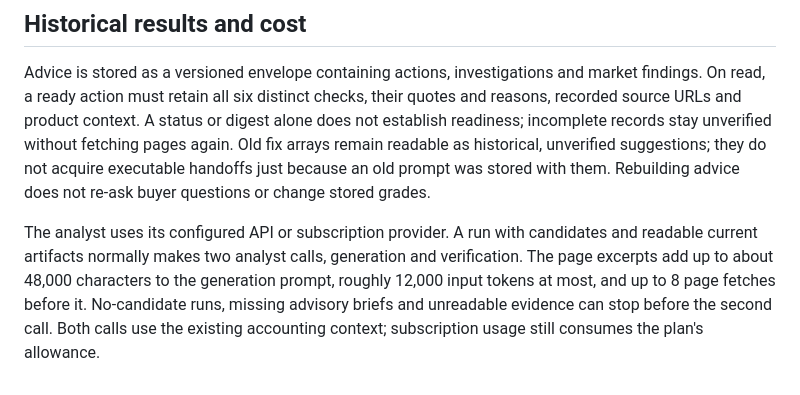
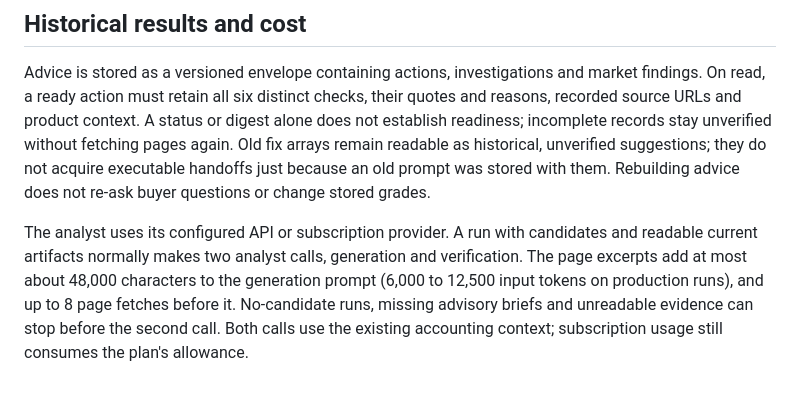
Before and after one commit to cheapseatsdev/cheapseats, a Markdown page: docs/analysis.md, the part around the change. GitHub-like rendering.

Commit message:
Docs: state the measured input-token increase of the analyst's page excerpts
Co-Authored-By: Claude Opus 5.5 <noreply@anthropic.com>

```diff
--- a/docs/analysis.md
+++ b/docs/analysis.md
@@ -83,4 +83,4 @@ Verification readiness is separate from the existing work states (`open`, `propo
 
 Advice is stored as a versioned envelope containing actions, investigations and market findings. On read, a ready action must retain all six distinct checks, their quotes and reasons, recorded source URLs and product context. A status or digest alone does not establish readiness; incomplete records stay unverified without fetching pages again. Old fix arrays remain readable as historical, unverified suggestions; they do not acquire executable handoffs just because an old prompt was stored with them. Rebuilding advice does not re-ask buyer questions or change stored grades.
 
-The analyst uses its configured API or subscription provider. A run with candidates and readable current artifacts normally makes two analyst calls, generation and verification. The page excerpts add up to about 48,000 characters to the generation prompt, roughly 12,000 input tokens at most, and up to 8 page fetches before it. No-candidate runs, missing advisory briefs and unreadable evidence can stop before the second call. Both calls use the existing accounting context; subscription usage still consumes the plan's allowance.
+The analyst uses its configured API or subscription provider. A run with candidates and readable current artifacts normally makes two analyst calls, generation and verification. The page excerpts add at most about 48,000 characters to the generation prompt (6,000 to 12,500 input tokens on production runs), and up to 8 page fetches before it. No-candidate runs, missing advisory briefs and unreadable evidence can stop before the second call. Both calls use the existing accounting context; subscription usage still consumes the plan's allowance.
```
